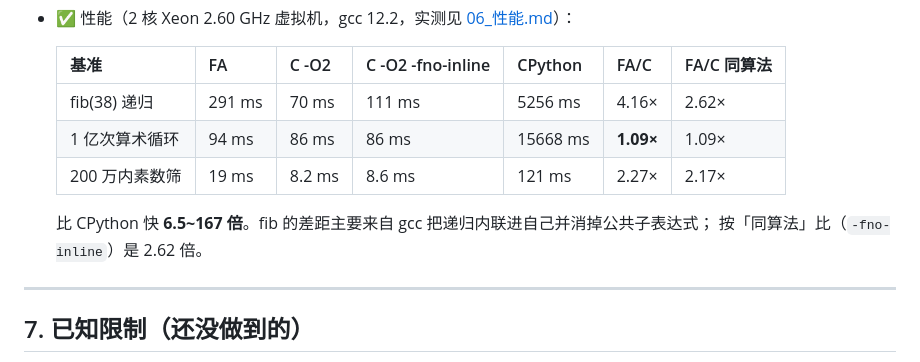
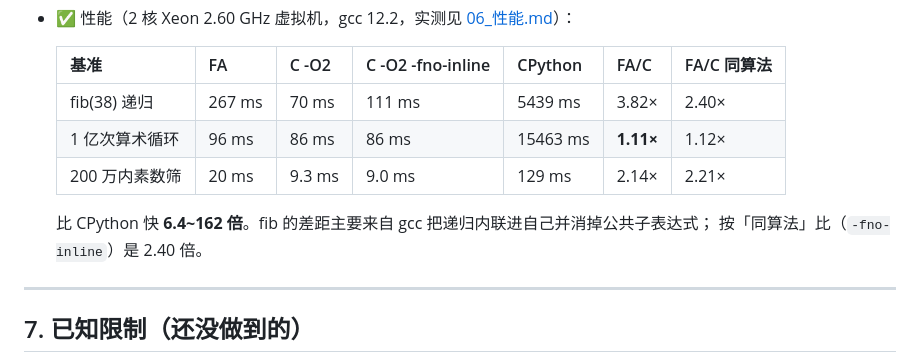
Before and after one commit to CLRV-FYX/FA, a Markdown page: README.md, the part around the change. GitHub-like rendering.

```diff
--- a/README.md
+++ b/README.md
@@ -164,12 +164,12 @@ python3 tests/run_tests.py --record   # 把当前输出记录为期望输出（
 
   | 基准 | FA | C -O2 | C -O2 -fno-inline | CPython | FA/C | FA/C 同算法 |
   |---|---|---|---|---|---|---|
-  | fib(38) 递归 | 291 ms | 70 ms | 111 ms | 5256 ms | 4.16× | 2.62× |
-  | 1 亿次算术循环 | 94 ms | 86 ms | 86 ms | 15668 ms | **1.09×** | 1.09× |
-  | 200 万内素数筛 | 19 ms | 8.2 ms | 8.6 ms | 121 ms | 2.27× | 2.17× |
+  | fib(38) 递归 | 267 ms | 70 ms | 111 ms | 5439 ms | 3.82× | 2.40× |
+  | 1 亿次算术循环 | 96 ms | 86 ms | 86 ms | 15463 ms | **1.11×** | 1.12× |
+  | 200 万内素数筛 | 20 ms | 9.3 ms | 9.0 ms | 129 ms | 2.14× | 2.21× |
 
-  比 CPython 快 **6.5~167 倍**。fib 的差距主要来自 gcc 把递归内联进自己并消掉公共子表达式；
-  按「同算法」比（`-fno-inline`）是 2.62 倍。
+  比 CPython 快 **6.4~162 倍**。fib 的差距主要来自 gcc 把递归内联进自己并消掉公共子表达式；
+  按「同算法」比（`-fno-inline`）是 2.40 倍。
 
 ---
 
```
Also changed, not shown: docs/06_性能.md (+7 -3 lines).
